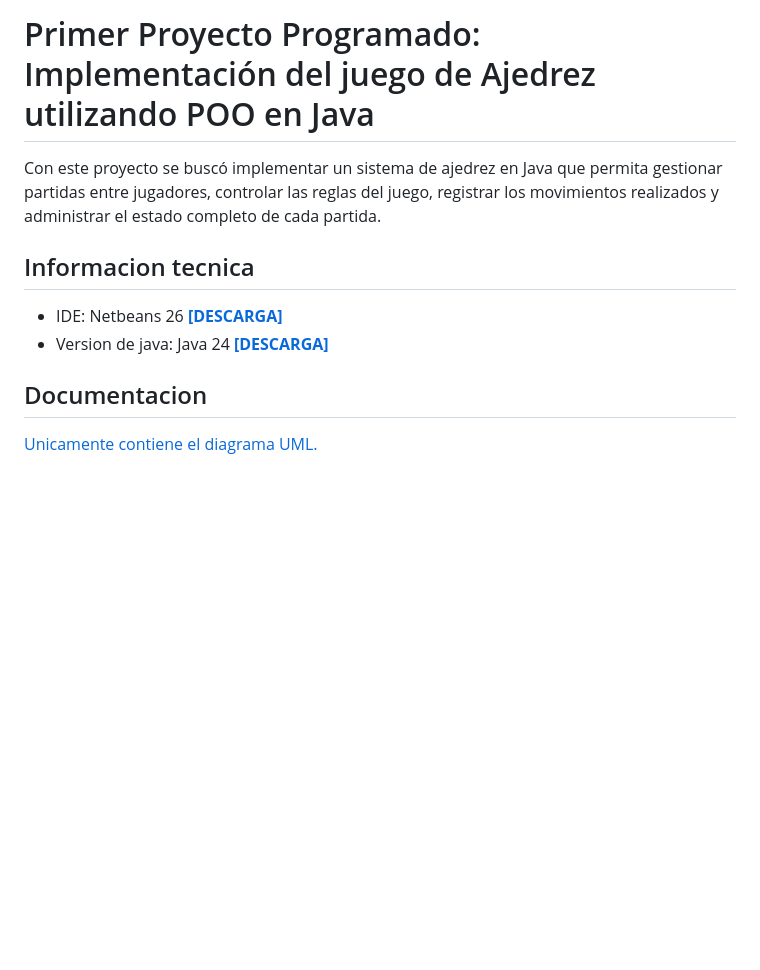
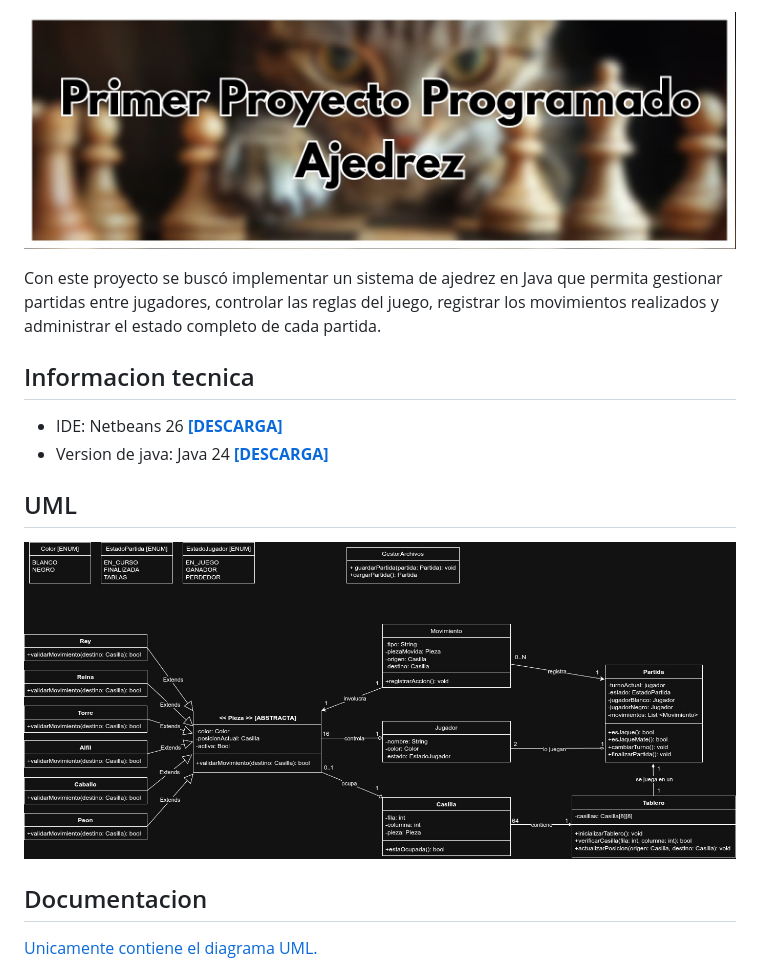
Before and after one commit to rgdan/IC2101-P1-Ajedrez, a Markdown page: README.md, the part around the change. Rendered like a GitHub page; pictures changed too: docs/ajedrez.jpg (added); blank space fills up the shorter version.

Commit message:
Make readme prettyyyyy

```diff
--- a/README.md
+++ b/README.md
@@ -1,4 +1,5 @@
-# Primer Proyecto Programado: Implementación del juego de Ajedrez utilizando POO en Java
+
+![Primer Proyecto Programado: Implementación del juego de Ajedrez utilizando POO en Java](docs/ajedrez.jpg)
 
 Con este proyecto se buscó implementar un sistema de ajedrez en Java que permita gestionar partidas entre jugadores, controlar las reglas del juego, registrar los movimientos realizados y administrar el estado completo de cada partida.
 
@@ -7,5 +8,9 @@ Con este proyecto se buscó implementar un sistema de ajedrez en Java que permit
 - IDE: Netbeans 26 [**[DESCARGA]**](https://netbeans.apache.org/front/main/download/nb26/)
 - Version de java: Java 24 [**[DESCARGA]**](https://www.oracle.com/java/technologies/javase/jdk24-archive-downloads.html)
 
+## UML
+
+![UML](docs/ajedrezUMLInicial.jpg)
+
 ## Documentacion
 [Unicamente contiene el diagrama UML.](https://docs.google.com/document/d/1I1N9tYGP2NdB9T1GdFRR_o45v9uhQIi9lZsVJiBt0lc/edit?usp=sharing)
```
